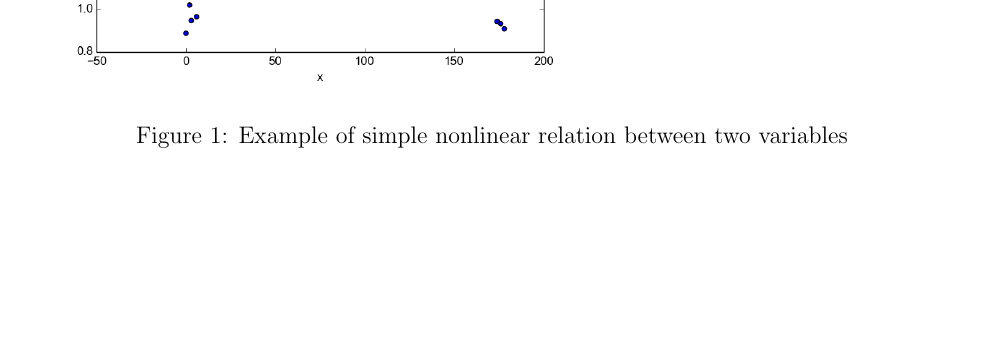
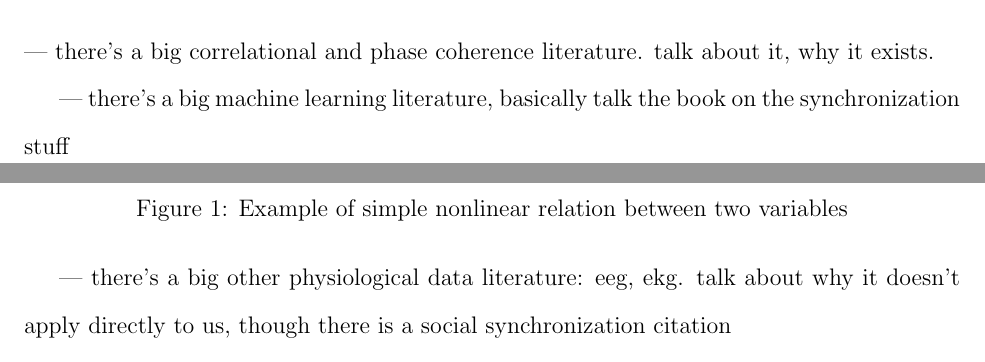
Before and after one commit to howonlee/thesis, a LaTeX document (project.tex): part of page 4 of 9 before the commit and two parts of pages 3 and 4 of 9 after it, the two joined at a grey line, cut at the place of the change, the shorter picture padded with empty space. Compiled offline with pdfLaTeX.

Commit message:
some progress

```diff
--- a/project.tex
+++ b/project.tex
@@ -50,6 +50,12 @@ This project will attempt to use some of the already existing tools for the anal
 %%%%%%%%%%%%%%%%%%%%%%%%%%%%%%%%
 
 \subsection{Justification for Nonlinear Measures}
+
+--- there's a big correlational and phase coherence literature. talk about it, why it exists.
+
+--- there's a big machine learning literature, basically talk the book on the synchronization stuff
+
+--- there's a big other physiological data literature: eeg, ekg. talk about why it doesn't apply directly to us, though there is a social synchronization citation
 
 One might wonder why the existing methods of measurement of synchronization do not already serve for the purpose of measuring synchronization of body movements in VR. They do not serve for the same reasons that they do not serve in physical time series. That is, they are fundamentally \emph{linear} measures of the relation that they have to each other, meaning that measuring only correlation implicitly puts in the assumption that an affine transform relates the two signals to each other. It is possible to learn about higher order dependences if correlations of higher moments are used, but this becomes rapidly time-consuming very quickly\cite{pompe}.
 
```
